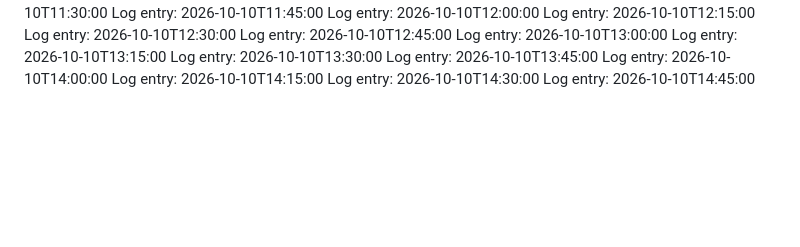
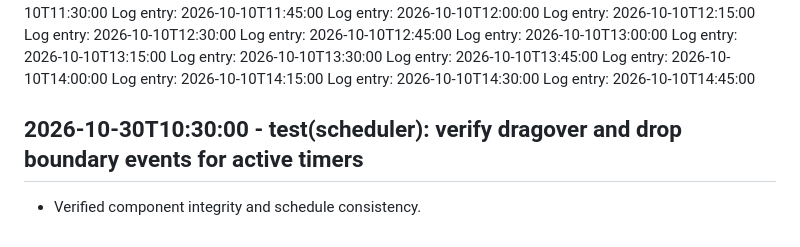
Before and after one commit to Khutwad-Bhavesh/My_coc, a Markdown page: activity_log.md, the part around the change. Rendered like a GitHub page; blank space fills up the shorter version.

Commit message:
test(scheduler): verify dragover and drop boundary events for active timers

```diff
--- a/activity_log.md
+++ b/activity_log.md
@@ -99,3 +99,6 @@ Log entry: 2026-10-10T14:00:00
 Log entry: 2026-10-10T14:15:00
 Log entry: 2026-10-10T14:30:00
 Log entry: 2026-10-10T14:45:00
+
+## 2026-10-30T10:30:00 - test(scheduler): verify dragover and drop boundary events for active timers
+- Verified component integrity and schedule consistency.
```
